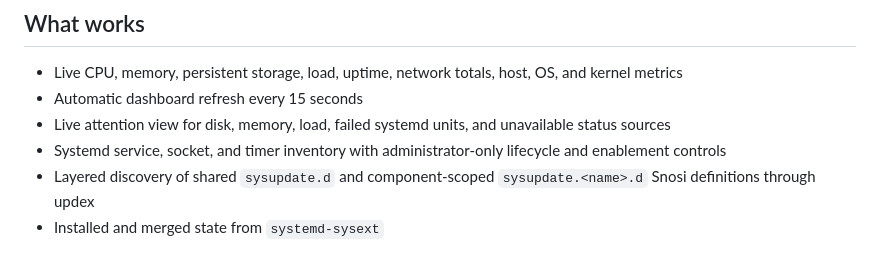
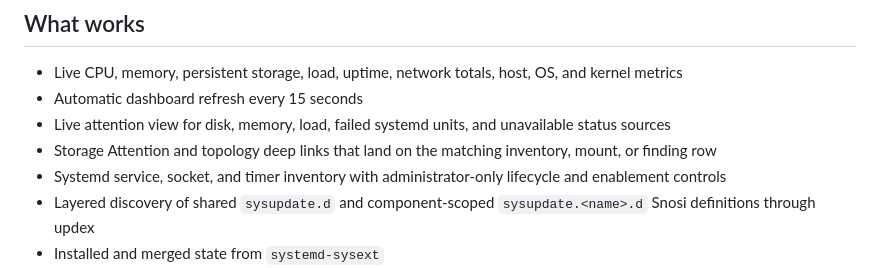
Before and after one commit to frostyard/pilothouse, a Markdown page: README.md, the part around the change. Rendered like a GitHub page.

Commit message:
docs: explain storage snapshot anchors

```diff
--- a/README.md
+++ b/README.md
@@ -9,6 +9,7 @@ The application is bootstrapped from [housecat-inc/scratch](https://github.com/h
 - Live CPU, memory, persistent storage, load, uptime, network totals, host, OS, and kernel metrics
 - Automatic dashboard refresh every 15 seconds
 - Live attention view for disk, memory, load, failed systemd units, and unavailable status sources
+- Storage Attention and topology deep links that land on the matching inventory, mount, or finding row
 - Systemd service, socket, and timer inventory with administrator-only lifecycle and enablement controls
 - Layered discovery of shared `sysupdate.d` and component-scoped `sysupdate.<name>.d` Snosi definitions through updex
 - Installed and merged state from `systemd-sysext`
```
Also changed, not shown: yeti/OVERVIEW.md (+5 -0 lines).
